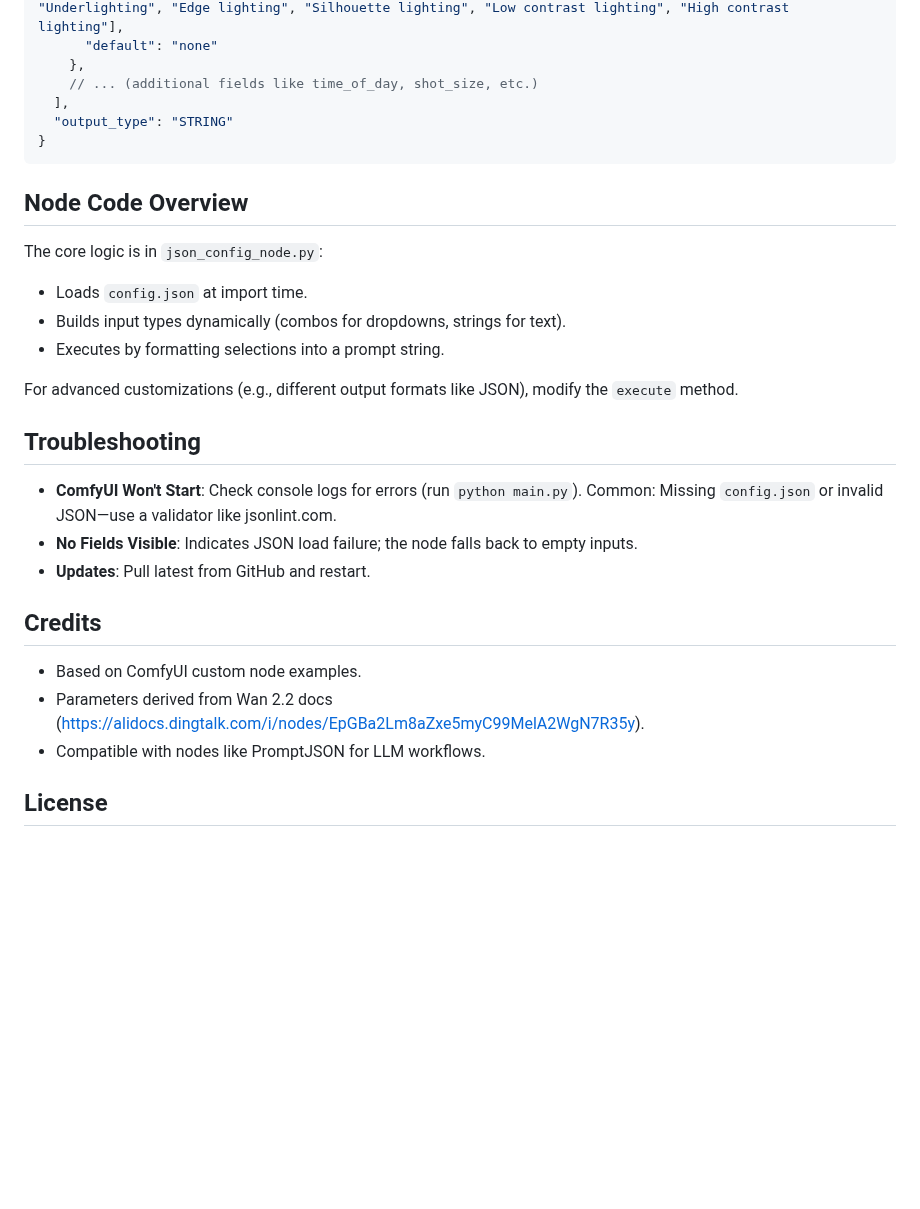
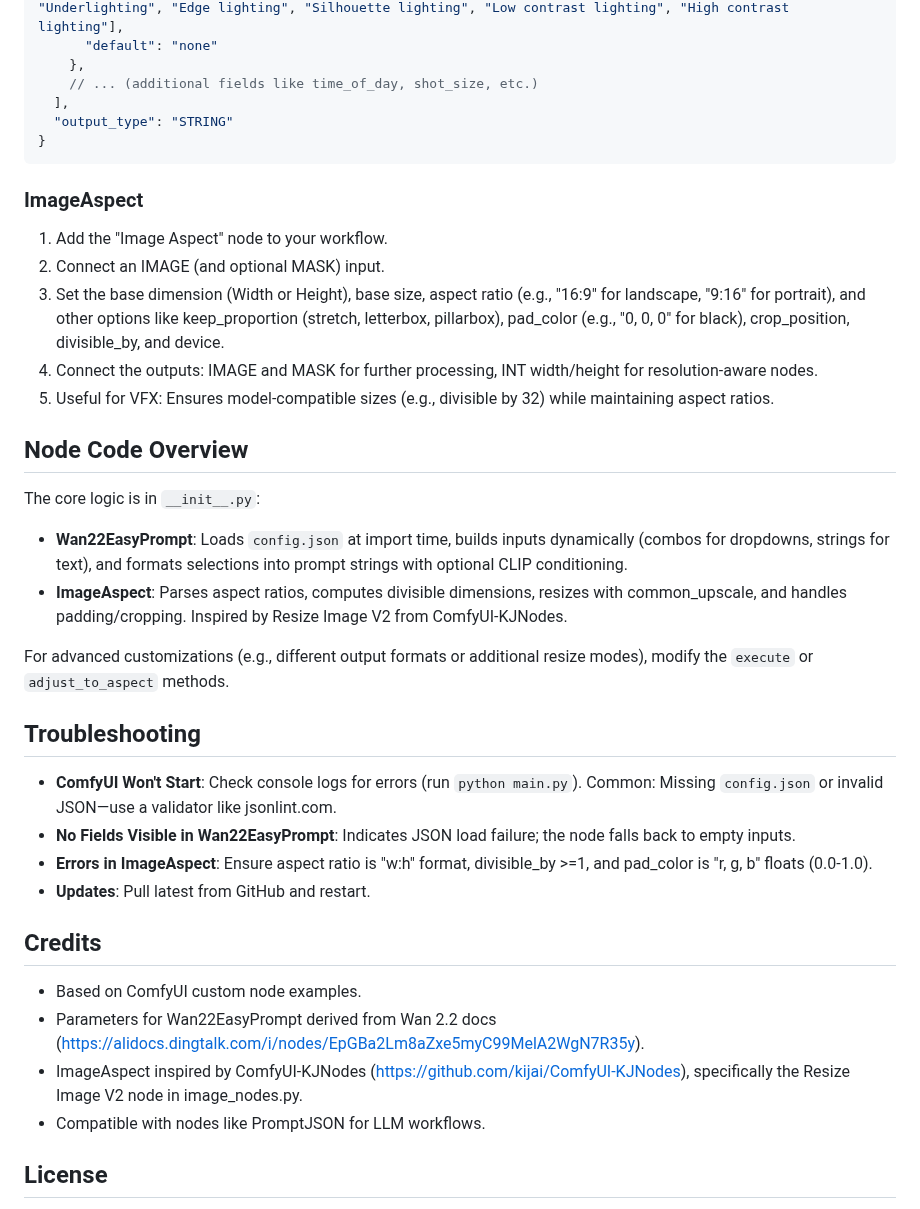
Before and after one commit to malkuthro/ComfyUI-Koolook, a Markdown page: README.md, the part around one of its changes. Rendered like a GitHub page; blank space fills up the shorter version.

````diff
--- a/README.md
+++ b/README.md
@@ -60,22 +71,30 @@ This is the default configuration based on Wan 2.2 parameters:
 }
 ```
 
+### ImageAspect
+1. Add the "Image Aspect" node to your workflow.
+2. Connect an IMAGE (and optional MASK) input.
+3. Set the base dimension (Width or Height), base size, aspect ratio (e.g., "16:9" for landscape, "9:16" for portrait), and other options like keep_proportion (stretch, letterbox, pillarbox), pad_color (e.g., "0, 0, 0" for black), crop_position, divisible_by, and device.
+4. Connect the outputs: IMAGE and MASK for further processing, INT width/height for resolution-aware nodes.
+5. Useful for VFX: Ensures model-compatible sizes (e.g., divisible by 32) while maintaining aspect ratios.
+
 ## Node Code Overview
-The core logic is in `json_config_node.py`:
-- Loads `config.json` at import time.
-- Builds input types dynamically (combos for dropdowns, strings for text).
-- Executes by formatting selections into a prompt string.
+The core logic is in `__init__.py`:
+- **Wan22EasyPrompt**: Loads `config.json` at import time, builds inputs dynamically (combos for dropdowns, strings for text), and formats selections into prompt strings with optional CLIP conditioning.
+- **ImageAspect**: Parses aspect ratios, computes divisible dimensions, resizes with common_upscale, and handles padding/cropping. Inspired by Resize Image V2 from ComfyUI-KJNodes.
 
-For advanced customizations (e.g., different output formats like JSON), modify the `execute` method.
+For advanced customizations (e.g., different output formats or additional resize modes), modify the `execute` or `adjust_to_aspect` methods.
 
 ## Troubleshooting
 - **ComfyUI Won't Start**: Check console logs for errors (run `python main.py`). Common: Missing `config.json` or invalid JSON—use a validator like jsonlint.com.
-- **No Fields Visible**: Indicates JSON load failure; the node falls back to empty inputs.
+- **No Fields Visible in Wan22EasyPrompt**: Indicates JSON load failure; the node falls back to empty inputs.
+- **Errors in ImageAspect**: Ensure aspect ratio is "w:h" format, divisible_by >=1, and pad_color is "r, g, b" floats (0.0-1.0).
 - **Updates**: Pull latest from GitHub and restart.
 
 ## Credits
 - Based on ComfyUI custom node examples.
-- Parameters derived from Wan 2.2 docs (https://alidocs.dingtalk.com/i/nodes/EpGBa2Lm8aZxe5myC99MelA2WgN7R35y).
+- Parameters for Wan22EasyPrompt derived from Wan 2.2 docs (https://alidocs.dingtalk.com/i/nodes/EpGBa2Lm8aZxe5myC99MelA2WgN7R35y).
+- ImageAspect inspired by ComfyUI-KJNodes (https://github.com/kijai/ComfyUI-KJNodes), specifically the Resize Image V2 node in image_nodes.py.
 - Compatible with nodes like PromptJSON for LLM workflows.
 
 ## License
````
Also changed, not shown: other parts of README.md (+27 -16 lines).
